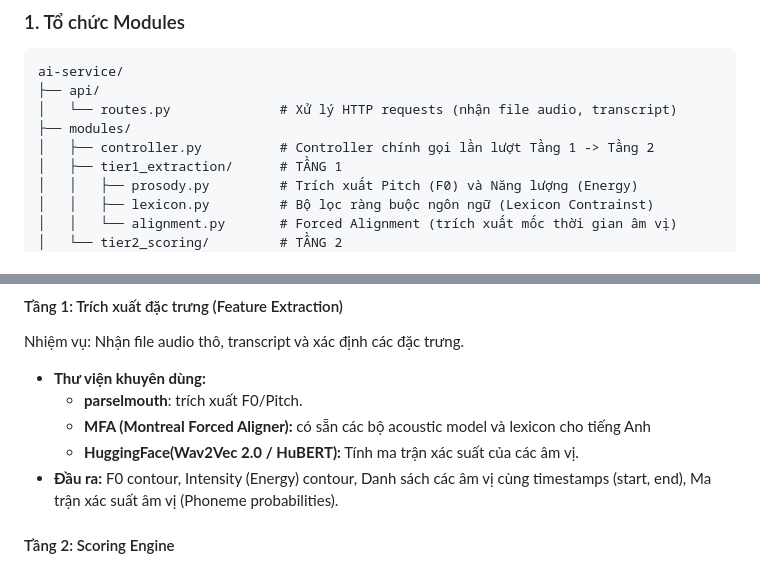
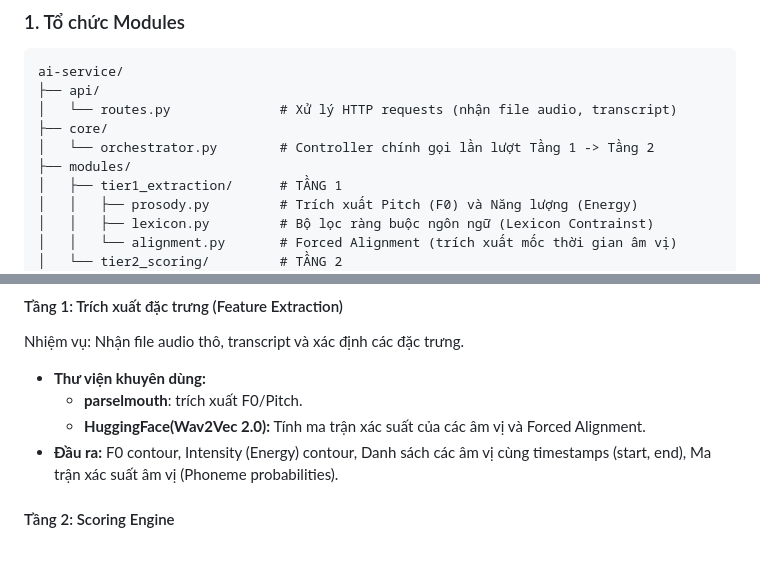
Before and after one commit to trantrieuduong/Elingo-Language-Learning-System, a Markdown page: docs/project-architecture/ai-service-architecture.md, 2 parts joined by grey strips. Rendered like a GitHub page.

Commit message:
docs(ai-service): update architecture for orchestrator and alignment
- Move controller.py to core/orchestrator.py

- Replace MFA with Wav2Vec 2.0 for forced alignment

```diff
--- a/docs/project-architecture/ai-service-architecture.md
+++ b/docs/project-architecture/ai-service-architecture.md
@@ -6,8 +6,9 @@
 ai-service/
 ├── api/
 │   └── routes.py              # Xử lý HTTP requests (nhận file audio, transcript)
+├── core/
+│   └── orchestrator.py        # Controller chính gọi lần lượt Tầng 1 -> Tầng 2
 ├── modules/
-│   ├── controller.py          # Controller chính gọi lần lượt Tầng 1 -> Tầng 2
 │   ├── tier1_extraction/      # TẦNG 1
 │   │   ├── prosody.py         # Trích xuất Pitch (F0) và Năng lượng (Energy)
 │   │   ├── lexicon.py         # Bộ lọc ràng buộc ngôn ngữ (Lexicon Contrainst)
@@ -27,8 +28,7 @@ ai-service/
 Nhiệm vụ: Nhận file audio thô, transcript và xác định các đặc trưng.
 - **Thư viện khuyên dùng:**
   - **parselmouth**: trích xuất F0/Pitch.
-  - **MFA (Montreal Forced Aligner):** có sẵn các bộ acoustic model và lexicon cho tiếng Anh
-  - **HuggingFace(Wav2Vec 2.0 / HuBERT):** Tính ma trận xác suất của các âm vị.
+  - **HuggingFace(Wav2Vec 2.0):** Tính ma trận xác suất của các âm vị và Forced Alignment.
 - **Đầu ra:** F0 contour, Intensity (Energy) contour, Danh sách các âm vị cùng timestamps (start, end), Ma trận xác suất âm vị (Phoneme probabilities).
 
 #### Tầng 2: Scoring Engine
```
